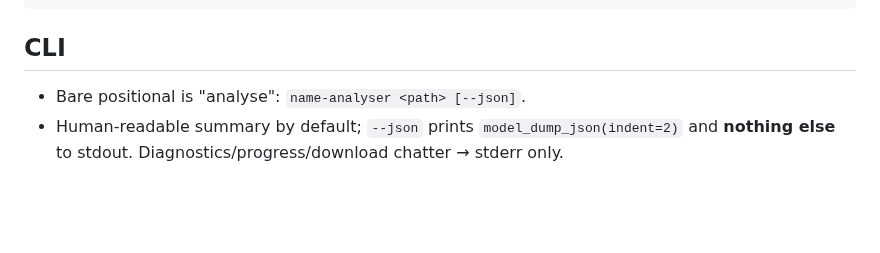
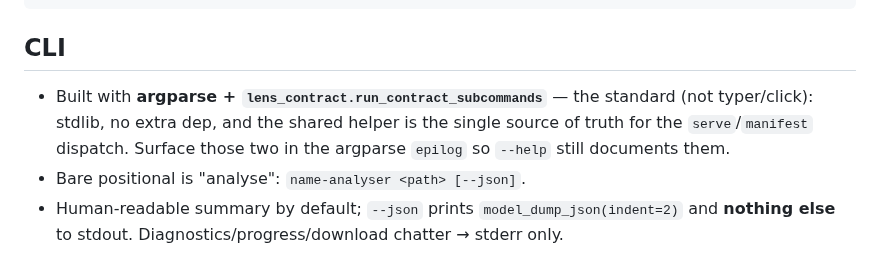
Before and after one commit to michael-borck/lens-analysers, a Markdown page: CONVENTIONS.md, the part around the change. Drawn GitHub-style; blank space fills up the shorter version.

Commit message:
conventions: standardise CLI on argparse + run_contract_subcommands (over typer)
Decided 2026-05-24: stdlib/no dep, the shared helper stays the single source of
truth for serve/manifest, and native 'bare positional = analyse' (typer needs a
sys.argv hack). image-analyser converted typer->argparse to match.

Co-Authored-By: Claude Opus 4.7 (1M context) <noreply@anthropic.com>

```diff
--- a/CONVENTIONS.md
+++ b/CONVENTIONS.md
@@ -28,6 +28,10 @@ print(result.model_dump_json(indent=2))
 
 ## CLI
 
+- Built with **argparse + `lens_contract.run_contract_subcommands`** — the standard
+  (not typer/click): stdlib, no extra dep, and the shared helper is the single source
+  of truth for the `serve`/`manifest` dispatch. Surface those two in the argparse
+  `epilog` so `--help` still documents them.
 - Bare positional is "analyse": `name-analyser <path> [--json]`.
 - Human-readable summary by default; `--json` prints `model_dump_json(indent=2)` and
   **nothing else** to stdout. Diagnostics/progress/download chatter → stderr only.
```
